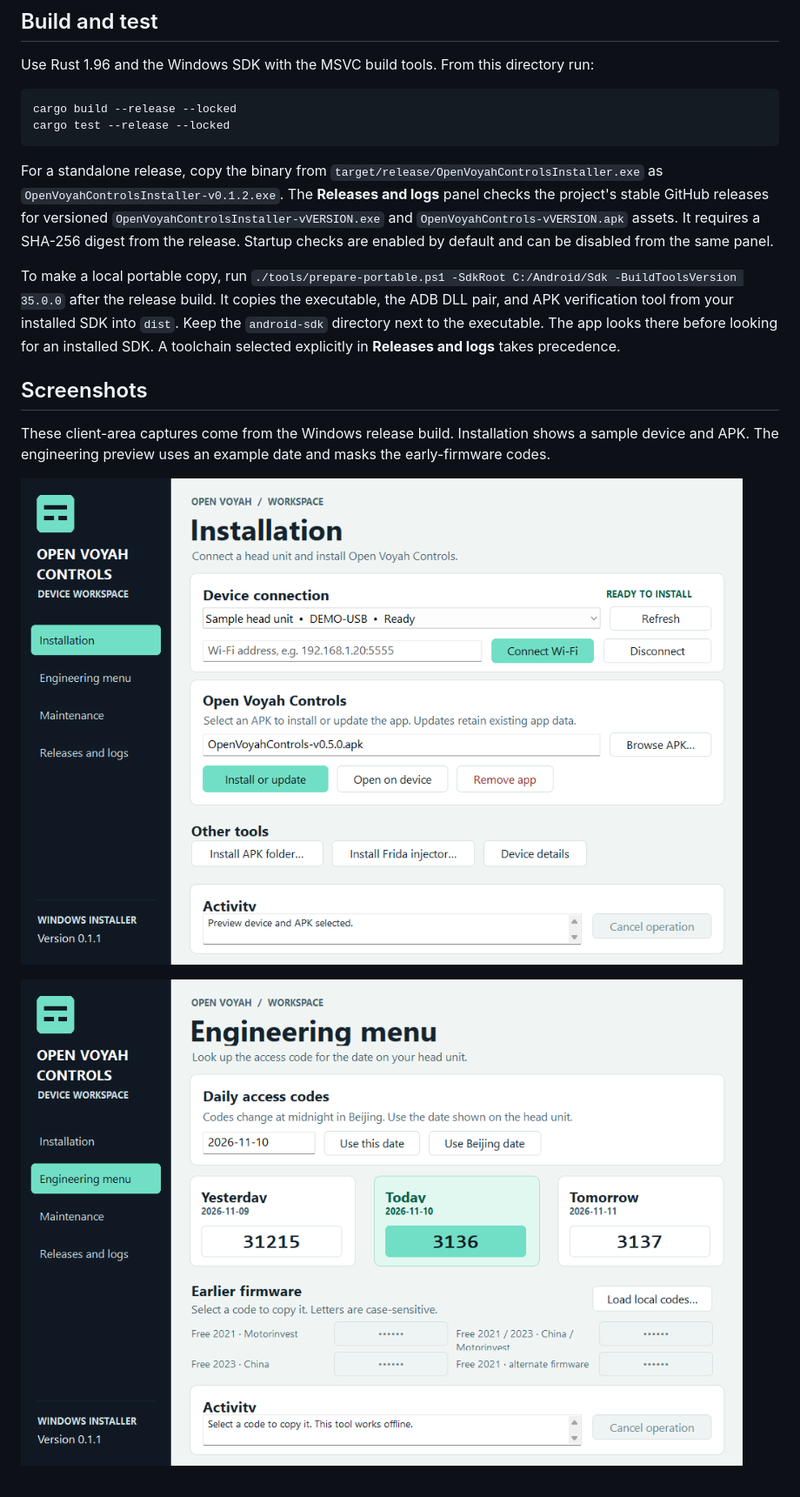
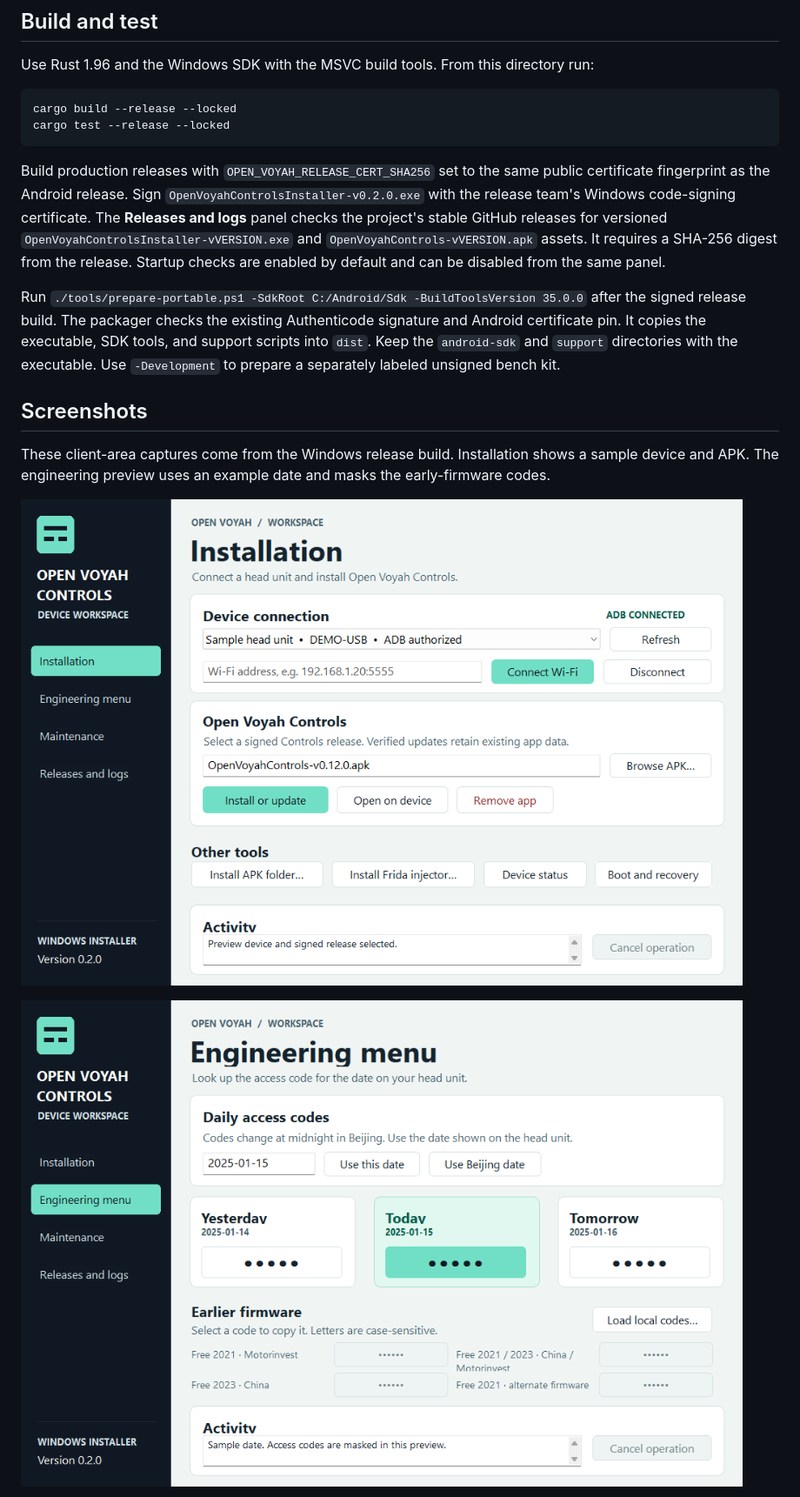
Before and after one commit to siarheisinelnikau/open-voyah-controls, a Markdown page: installer/README.md, the part around one of its changes. Shown at 87% size. Drawn GitHub-style; pictures changed too: installer/docs/screenshots/engineering-menu.png, installer/docs/screenshots/installation.png.

````diff
--- a/installer/README.md
+++ b/installer/README.md
@@ -34,9 +46,9 @@ cargo build --release --locked
 cargo test --release --locked
 ```
 
-For a standalone release, copy the binary from `target/release/OpenVoyahControlsInstaller.exe` as `OpenVoyahControlsInstaller-v0.1.2.exe`. The **Releases and logs** panel checks the project's stable GitHub releases for versioned `OpenVoyahControlsInstaller-vVERSION.exe` and `OpenVoyahControls-vVERSION.apk` assets. It requires a SHA-256 digest from the release. Startup checks are enabled by default and can be disabled from the same panel.
+Build production releases with `OPEN_VOYAH_RELEASE_CERT_SHA256` set to the same public certificate fingerprint as the Android release. Sign `OpenVoyahControlsInstaller-v0.2.0.exe` with the release team's Windows code-signing certificate. The **Releases and logs** panel checks the project's stable GitHub releases for versioned `OpenVoyahControlsInstaller-vVERSION.exe` and `OpenVoyahControls-vVERSION.apk` assets. It requires a SHA-256 digest from the release. Startup checks are enabled by default and can be disabled from the same panel.
 
-To make a local portable copy, run `./tools/prepare-portable.ps1 -SdkRoot C:/Android/Sdk -BuildToolsVersion 35.0.0` after the release build. It copies the executable, the ADB DLL pair, and APK verification tool from your installed SDK into `dist`. Keep the `android-sdk` directory next to the executable. The app looks there before looking for an installed SDK. A toolchain selected explicitly in **Releases and logs** takes precedence.
+Run `./tools/prepare-portable.ps1 -SdkRoot C:/Android/Sdk -BuildToolsVersion 35.0.0` after the signed release build. The packager checks the existing Authenticode signature and Android certificate pin. It copies the executable, SDK tools, and support scripts into `dist`. Keep the `android-sdk` and `support` directories with the executable. Use `-Development` to prepare a separately labeled unsigned bench kit.
 
 ## Screenshots
 
````
Also changed, not shown: other parts of installer/README.md (+18 -6 lines), installer/docs/screenshots/maintenance.png, installer/docs/screenshots/releases-and-logs.png, 12 other files.
